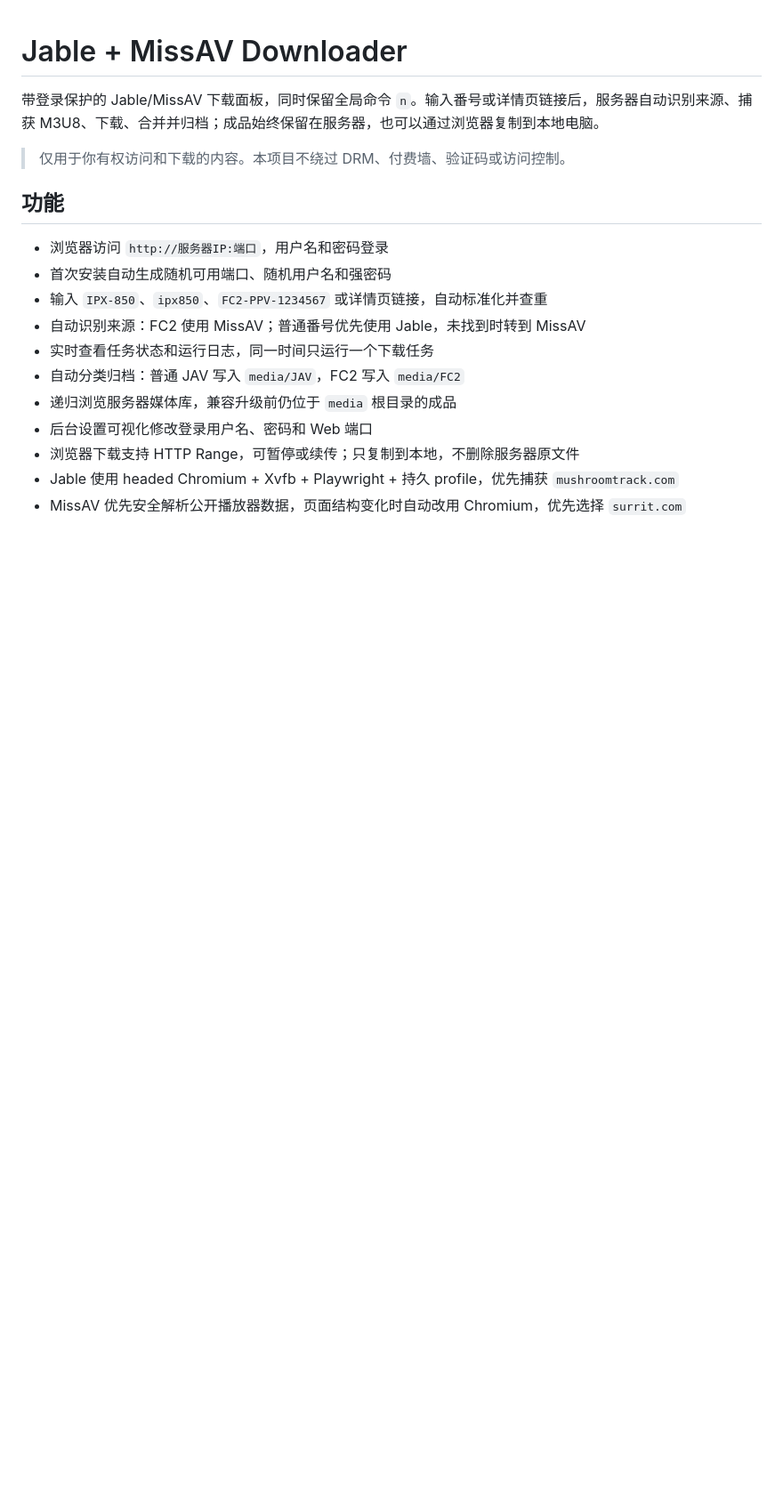
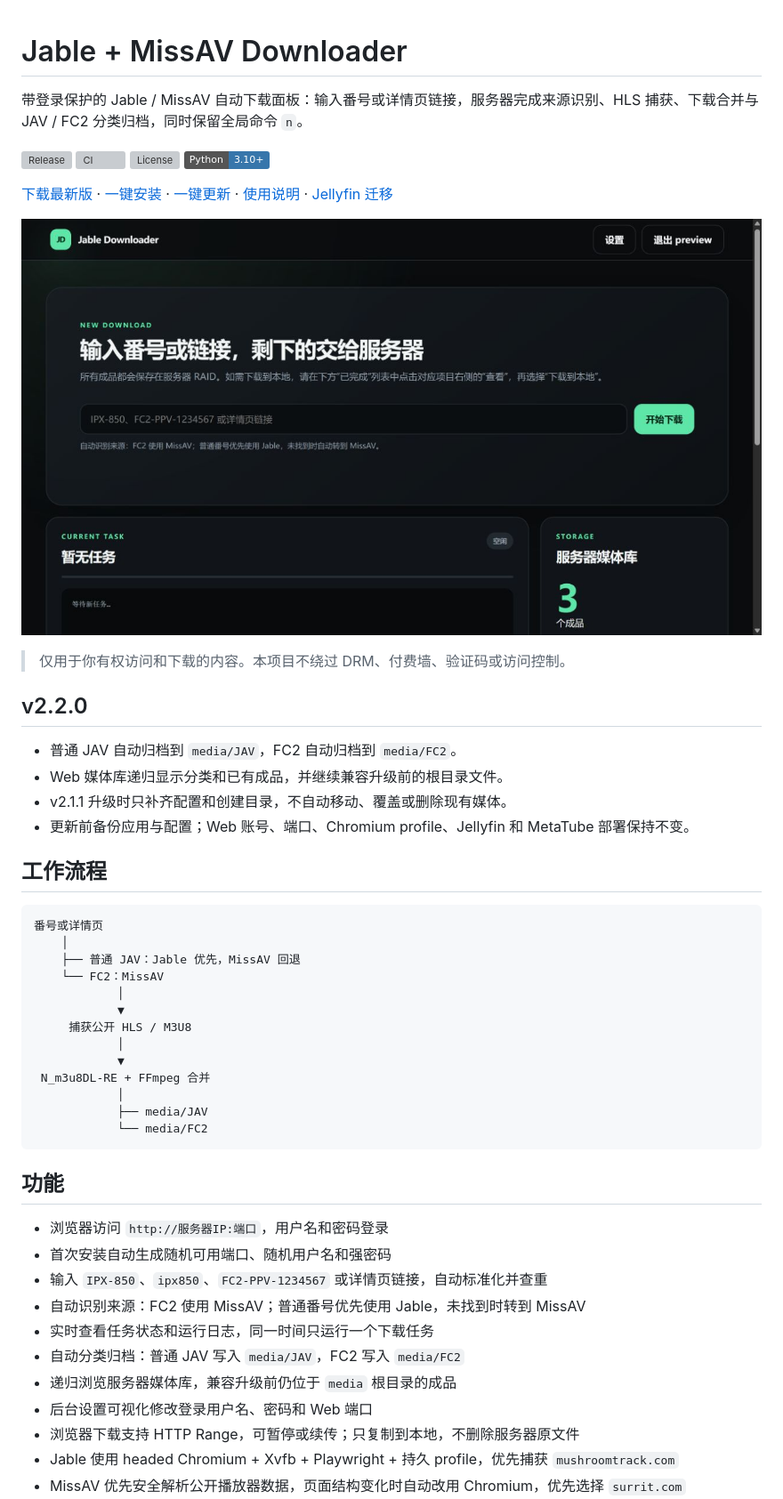
Before and after one commit to TonyStarkJr2021/jable-downloader-cli, a Markdown page: README.md, the part around the change. Shown: that part at 89% size. Drawn GitHub-style; pictures changed too: docs/preview.jpg (added); badges without logos; blank space fills up the shorter version; grey boxes are pictures that could not be loaded.

Commit message:
docs: complete GitHub project presentation

````diff
--- a/README.md
+++ b/README.md
@@ -1,8 +1,42 @@
 # Jable + MissAV Downloader
 
-带登录保护的 Jable/MissAV 下载面板，同时保留全局命令 `n`。输入番号或详情页链接后，服务器自动识别来源、捕获 M3U8、下载、合并并归档；成品始终保留在服务器，也可以通过浏览器复制到本地电脑。
+带登录保护的 Jable / MissAV 自动下载面板：输入番号或详情页链接，服务器完成来源识别、HLS 捕获、下载合并与 JAV / FC2 分类归档，同时保留全局命令 `n`。
+
+[![Release](https://img.shields.io/github/v/release/TonyStarkJr2021/jable-downloader-cli?display_name=tag)](https://github.com/TonyStarkJr2021/jable-downloader-cli/releases/latest)
+[![CI](https://github.com/TonyStarkJr2021/jable-downloader-cli/actions/workflows/ci.yml/badge.svg)](https://github.com/TonyStarkJr2021/jable-downloader-cli/actions/workflows/ci.yml)
+[![License](https://img.shields.io/github/license/TonyStarkJr2021/jable-downloader-cli)](LICENSE)
+[![Python](https://img.shields.io/badge/Python-3.10%2B-3776AB?logo=python&logoColor=white)](https://www.python.org/)
+
+[下载最新版](https://github.com/TonyStarkJr2021/jable-downloader-cli/releases/latest) · [一键安装](#一键安装) · [一键更新](#一键更新) · [使用说明](#使用) · [Jellyfin 迁移](#从-v211-迁移现有媒体与-jellyfin)
+
+![Jable Downloader Web 控制台预览](docs/preview.jpg)
 
 > 仅用于你有权访问和下载的内容。本项目不绕过 DRM、付费墙、验证码或访问控制。
+
+## v2.2.0
+
+- 普通 JAV 自动归档到 `media/JAV`，FC2 自动归档到 `media/FC2`。
+- Web 媒体库递归显示分类和已有成品，并继续兼容升级前的根目录文件。
+- v2.1.1 升级时只补齐配置和创建目录，不自动移动、覆盖或删除现有媒体。
+- 更新前备份应用与配置；Web 账号、端口、Chromium profile、Jellyfin 和 MetaTube 部署保持不变。
+
+## 工作流程
+
+```text
+番号或详情页
+    │
+    ├── 普通 JAV：Jable 优先，MissAV 回退
+    └── FC2：MissAV
+            │
+            ▼
+     捕获公开 HLS / M3U8
+            │
+            ▼
+ N_m3u8DL-RE + FFmpeg 合并
+            │
+            ├── media/JAV
+            └── media/FC2
+```
 
 ## 功能
 
````
Also changed, not shown: preview.jpg (added), 2 other files.
